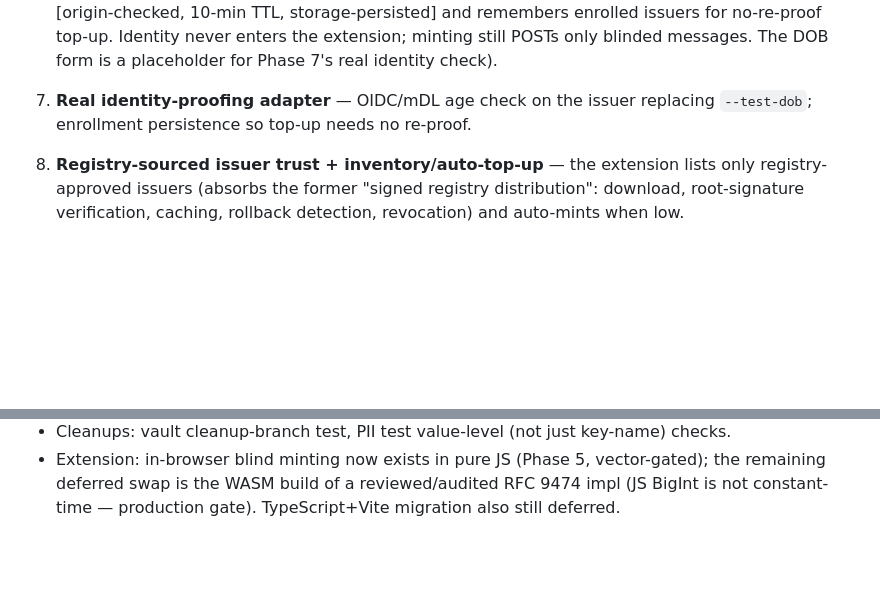
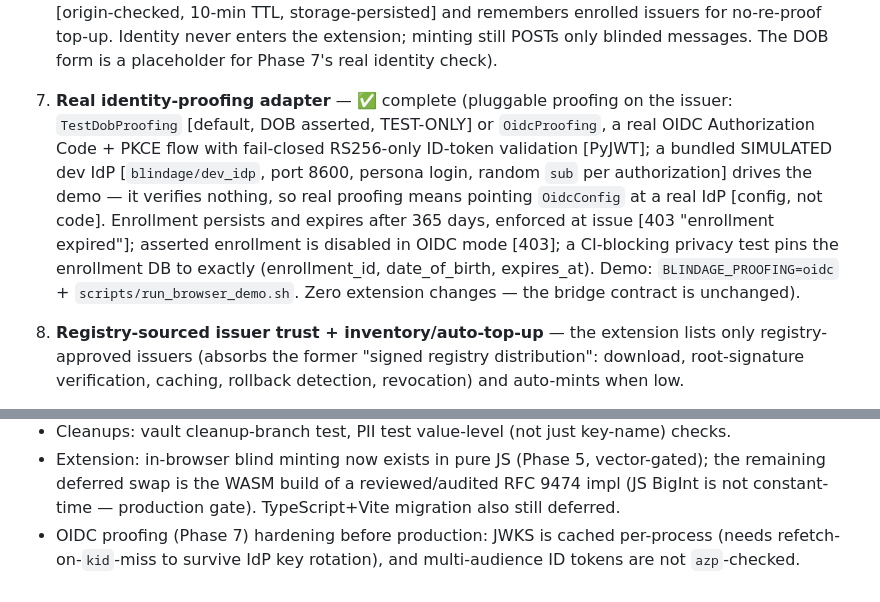
Before and after one commit to AtharvKashyap/BlindAge, a Markdown page: docs/roadmap.md, 2 parts joined by grey strips. Rendered like a GitHub page; blank space fills up the shorter version.

```diff
--- a/docs/roadmap.md
+++ b/docs/roadmap.md
@@ -39,8 +39,16 @@ then one-click anonymous presentations everywhere.
    and remembers enrolled issuers for no-re-proof top-up. Identity never enters the
    extension; minting still POSTs only blinded messages. The DOB form is a placeholder for
    Phase 7's real identity check).
-7. **Real identity-proofing adapter** — OIDC/mDL age check on the issuer replacing
-   `--test-dob`; enrollment persistence so top-up needs no re-proof.
+7. **Real identity-proofing adapter** — ✅ complete (pluggable proofing on the issuer:
+   `TestDobProofing` [default, DOB asserted, TEST-ONLY] or `OidcProofing`, a real OIDC
+   Authorization Code + PKCE flow with fail-closed RS256-only ID-token validation [PyJWT];
+   a bundled SIMULATED dev IdP [`blindage/dev_idp`, port 8600, persona login, random `sub`
+   per authorization] drives the demo — it verifies nothing, so real proofing means
+   pointing `OidcConfig` at a real IdP [config, not code]. Enrollment persists and expires
+   after 365 days, enforced at issue [403 "enrollment expired"]; asserted enrollment is
+   disabled in OIDC mode [403]; a CI-blocking privacy test pins the enrollment DB to exactly
+   (enrollment_id, date_of_birth, expires_at). Demo: `BLINDAGE_PROOFING=oidc` +
+   `scripts/run_browser_demo.sh`. Zero extension changes — the bridge contract is unchanged).
 8. **Registry-sourced issuer trust + inventory/auto-top-up** — the extension lists only
    registry-approved issuers (absorbs the former "signed registry distribution": download,
    root-signature verification, caching, rollback detection, revocation) and auto-mints
@@ -90,3 +98,6 @@ physical_token_demo/         # optional low-assurance demo module (clearly label
 - Extension: in-browser blind minting now exists in pure JS (Phase 5, vector-gated); the
   remaining deferred swap is the WASM build of a reviewed/audited RFC 9474 impl (JS BigInt
   is not constant-time — production gate). TypeScript+Vite migration also still deferred.
+- OIDC proofing (Phase 7) hardening before production: JWKS is cached per-process (needs
+  refetch-on-`kid`-miss to survive IdP key rotation), and multi-audience ID tokens are not
+  `azp`-checked.
```
Also changed, not shown: README.md (+60 -30 lines).
